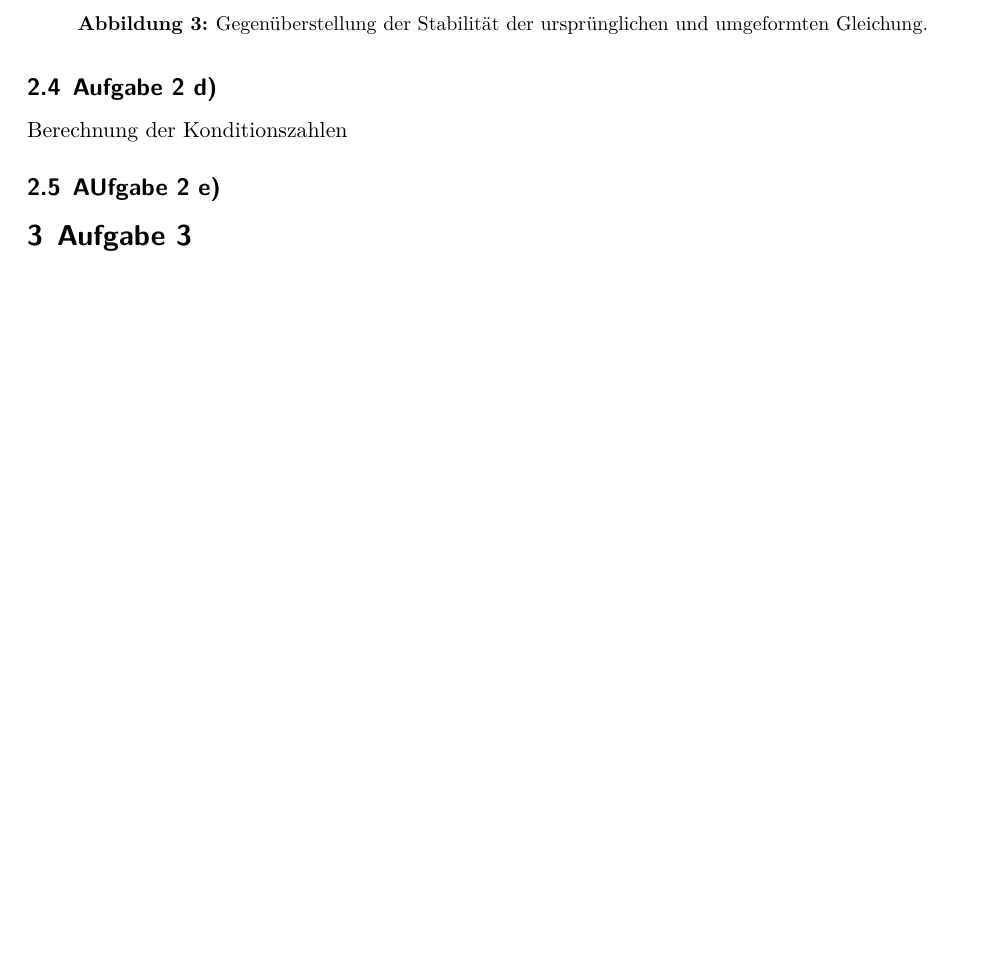
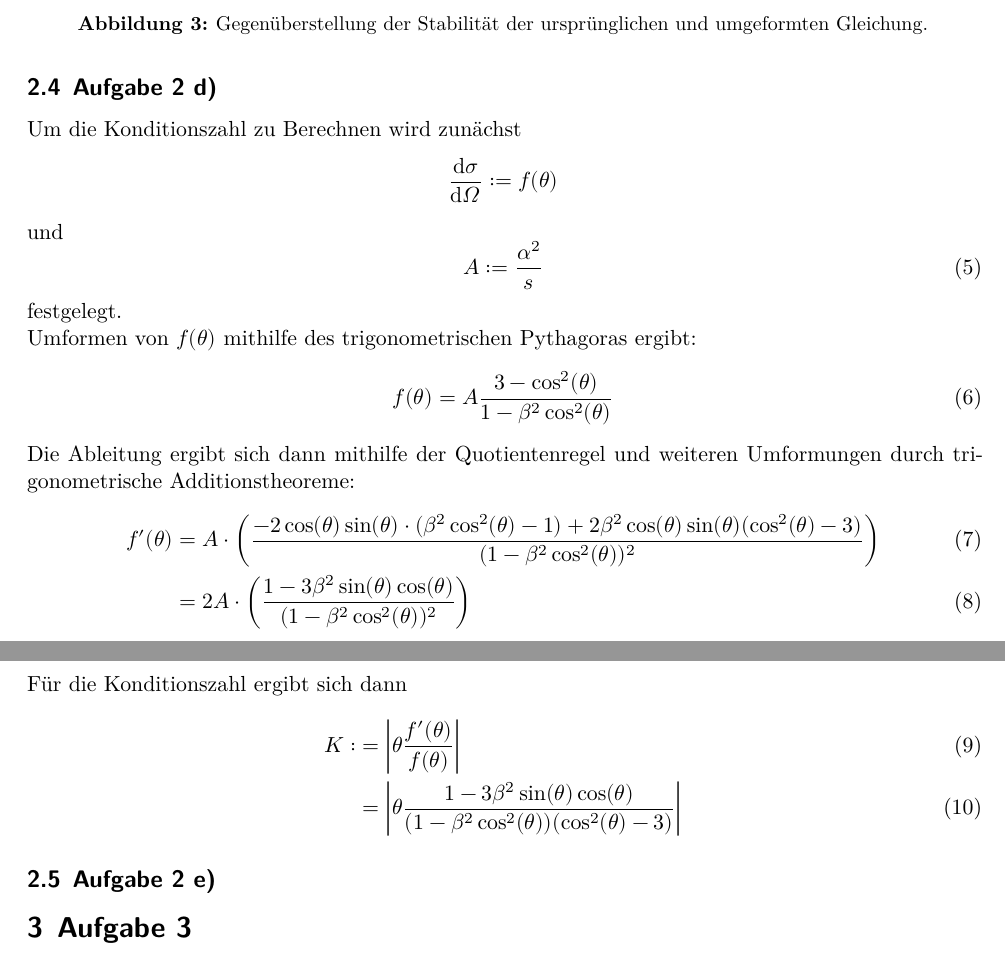
Before and after one commit to kasperyvonne/SMD, a LaTeX document (Zettel1/SMD-Vorlage/main.tex, which reads Zettel1/SMD-Vorlage/content/Aufgabe2.tex): part of page 5 of 8 before the commit and two parts of pages 5 and 6 of 9 after it, the two joined at a grey line, cut so that both start at the same text, the shorter picture padded with empty space. Compiled offline with XeLaTeX.

Commit message:
Konditionszahl d)

```diff
--- a/Zettel1/SMD-Vorlage/content/Aufgabe2.tex
+++ b/Zettel1/SMD-Vorlage/content/Aufgabe2.tex
@@ -24,5 +25,27 @@ Die Gegenüberstellung der ursprünglichen und der umgeformten Gleichung sind in
   \label{fig:gegenstellung}
 \end{figure}
 \subsection{Aufgabe 2 d)}
-Berechnung der Konditionszahlen
-\subsection{AUfgabe 2 e)}
+Um die Konditionszahl zu Berechnen wird zunächst
+\begin{equation*}
+  \frac{\symup{d}\sigma}{\symup{d}\Omega} := f(\theta)
+\end{equation*}
+und
+\begin{equation}
+A := \frac{\alpha^2}{s}
+\end{equation}
+festgelegt.\\
+Umformen von $f(\theta)$ mithilfe des trigonometrischen Pythagoras ergibt:
+\begin{equation}
+  f(\theta) = A \frac{3-\cos^2(\theta)}{1-\beta^2\cos^2(\theta)}
+\end{equation}
+Die Ableitung ergibt sich dann mithilfe der Quotientenregel und weiteren Umformungen durch trigonometrische Additionstheoreme:
+\begin{align}
+  f'(\theta) &= A\cdot\left(\frac{-2\cos(\theta)\sin(\theta)\cdot(\beta^2\cos^2(\theta) - 1 ) + 2\beta^2\cos(\theta)\sin(\theta)(\cos^2(\theta)-3)}{(1-\beta^2\cos^2(\theta))^2}\right) \\
+  &= 2A\cdot\left(\frac{1-3\beta^2\sin(\theta)\cos(\theta)}{(1-\beta^2\cos^2(\theta))^2}\right)
+\end{align}
+Für die Konditionszahl ergibt sich dann
+\begin{align}
+  K :&= \left|\theta\frac{f'(\theta)}{f(\theta)}\right| \\
+  &= \left|\theta \frac{1-3\beta^2\sin(\theta)\cos(\theta)}{(1-\beta^2\cos^2(\theta))(\cos^2(\theta)-3)}\right|
+\end{align}
+\subsection{Aufgabe 2 e)}
```
Also changed, not shown: Zettel1/SMD-Vorlage/content/Aufgabe2.tex (1 more changed lines).
